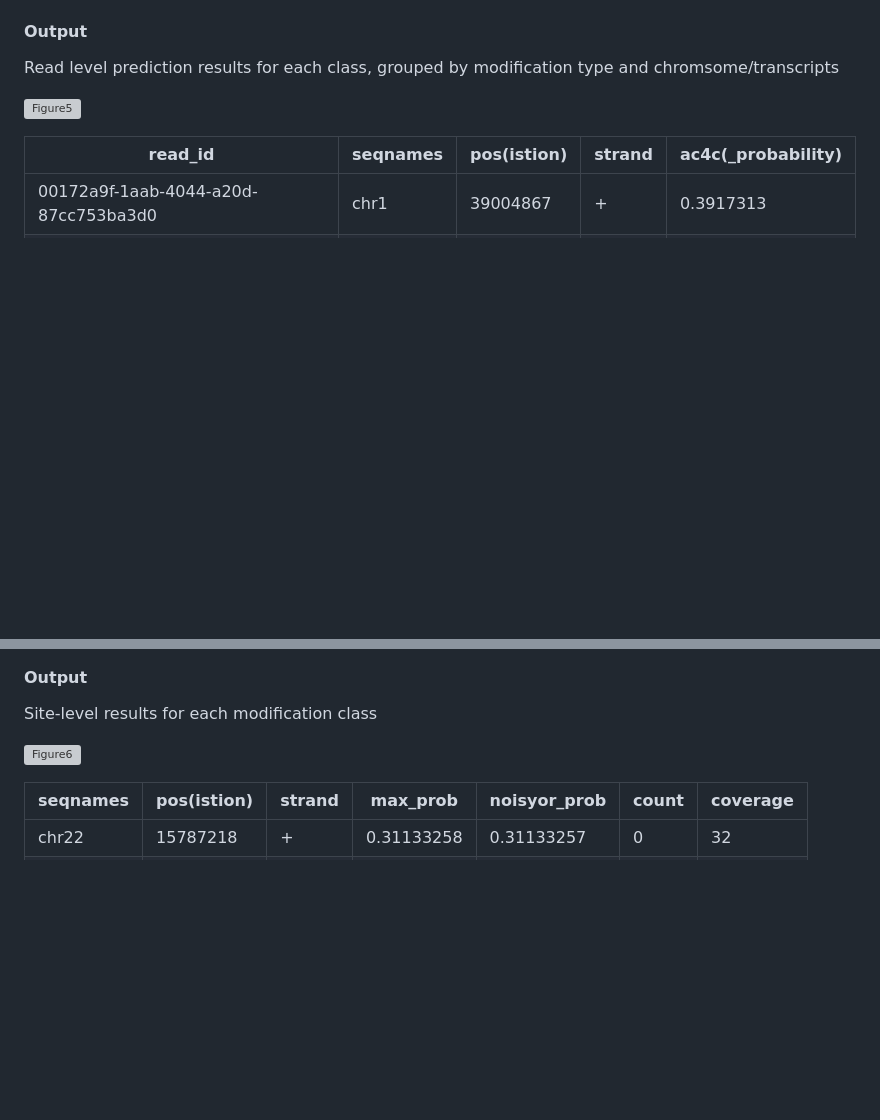
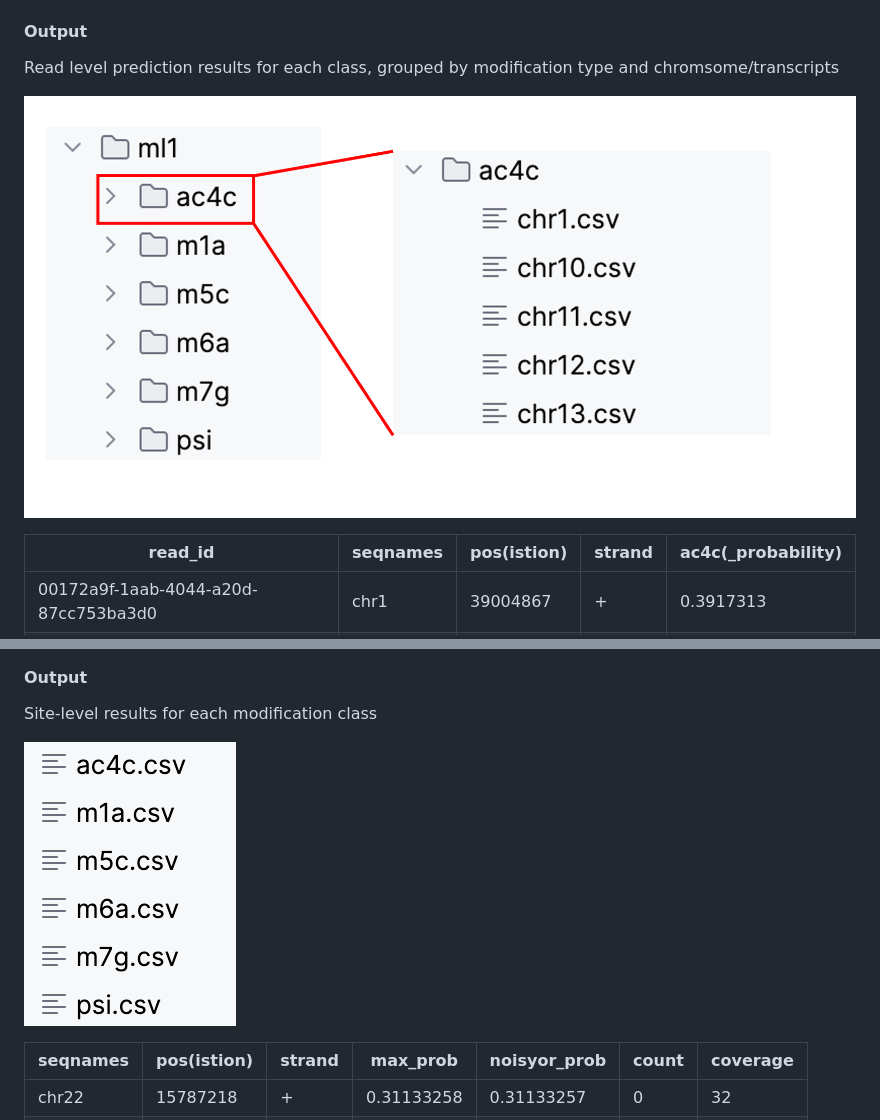
Before and after one commit to yuxinPenny/DirectRM, a Markdown page: README.md, 2 parts joined by grey strips. GitHub-like rendering; blank space fills up the shorter version; grey boxes are pictures that could not be loaded.

```diff
--- a/README.md
+++ b/README.md
@@ -310,7 +310,7 @@ We provided four model artchitecture:
 
 Read level prediction results for each class, grouped by modification type and chromsome/transcripts
 
-![Figure5](https://github.com/yuxinPenny/DirectRM/tree/main/pics/Figure5.png)
+![Figure5](pics/Figure5.png)
 
 | read_id                              | seqnames | pos(istion) | strand | ac4c(_probability) |
 | ------------------------------------ | -------- | ----------- | ------ | ------------------ |
@@ -331,7 +331,7 @@ python3 ./DirectRM/scripts/read2site.py \
 
 Site-level results for each modification class
 
-![Figure6](https://github.com/yuxinPenny/DirectRM/tree/main/pics/Figure6.png)
+![Figure6](pics/Figure6.png)
 
 | seqnames | pos(istion) | strand | max_prob   | noisyor_prob | count | coverage |
 | -------- | ----------- | ------ | ---------- | ------------ | ----- | -------- |
```
Also changed, not shown: other parts of README.md (+4 -4 lines).
